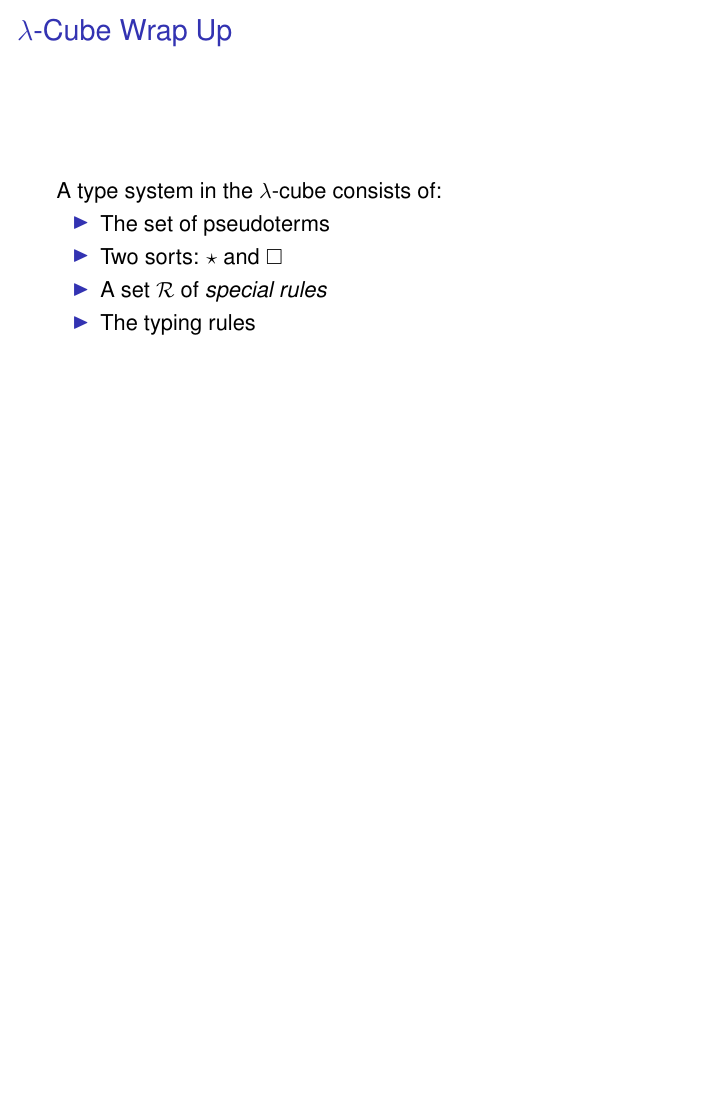
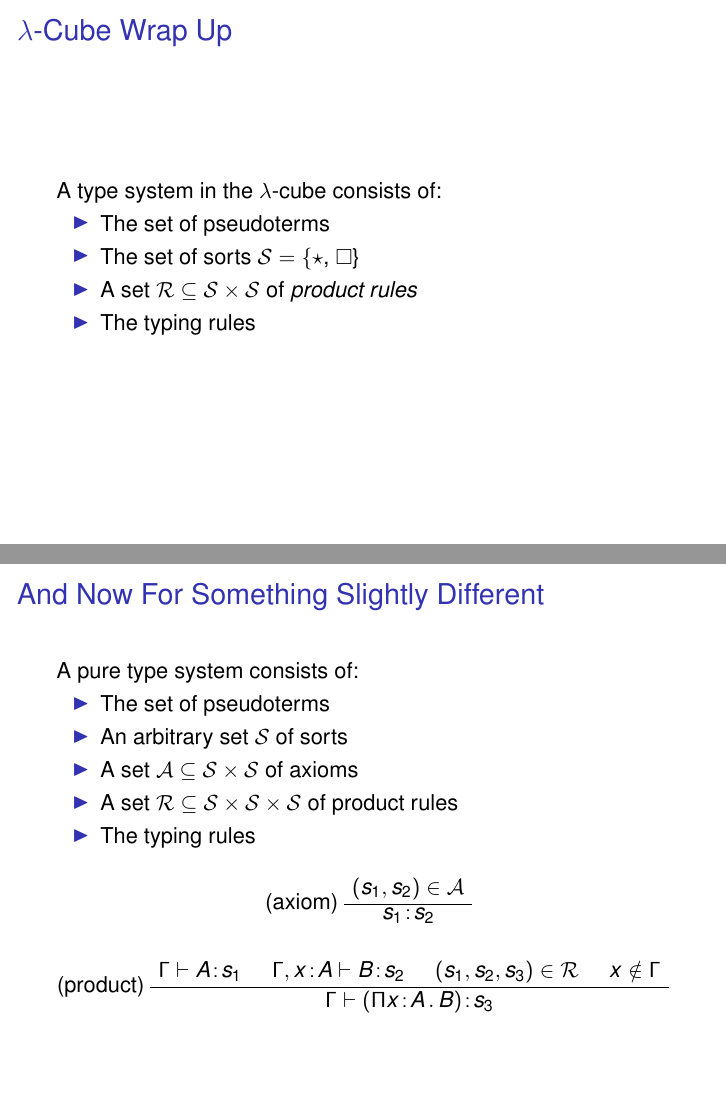
Before and after one commit to mklinik/radboud, LaTeX slides (type-theory-IMC010/klinik2012TypeTheoryPresentation.tex): page 15 of 20 before the commit and pages 16 and 17 of 22 after it, the two joined at a grey line, the shorter picture padded with empty space. Compiled offline with pdfLaTeX.

Commit message:
product rule instances, definition of PTS

```diff
--- a/type-theory-IMC010/klinik2012TypeTheoryPresentation.tex
+++ b/type-theory-IMC010/klinik2012TypeTheoryPresentation.tex
@@ -1,4 +1,7 @@
 \documentclass{beamer}
+
+% required for QuaternaryInfC, something with dimension registers
+\usepackage{etex}
 
 \beamertemplatenavigationsymbolsempty
 
@@ -9,7 +12,9 @@
 
 \usepackage[english]{babel}
 \usepackage[latin1]{inputenc}
+
 \usepackage{bussproofs}
+\def\defaultHypSeparation{\hskip .1in}
 
 % needs debian package texlive-math-extra
 \usepackage{stmaryrd} % for \llbracket, \rrbracket
@@ -328,6 +333,27 @@ freeVars (Abs v t) = filter (/= v) (freeVars t)
 
 \end{frame}
 
+
+\begin{frame}{$\lambda$-Cube Product Rule Again}
+
+  \ruleLambdaCubeProduct
+
+  \begin{center}
+    \begin{tabular}{|c|c|}
+    \hline
+    $(\star, \star)$ & terms depending on terms \\
+    \hline
+    $(\square, \star)$ & terms depending on types \\
+    \hline
+    $(\star, \square)$ & types depending on terms \\
+    \hline
+    $(\square, \square)$ & types depending on types \\
+    \hline
+    \end{tabular}
+  \end{center}
+
+\end{frame}
+
 \begin{frame}{$\lambda$-Cube Wrap Up}
 
   A type system in the $\lambda$-cube consists of:
@@ -336,12 +362,47 @@ freeVars (Abs v t) = filter (/= v) (freeVars t)
     \item
       The set of pseudoterms
     \item
-      Two sorts: $\star$ and $\square$
+      The set of sorts $\mathcal{S} = \{\star$, $\square$\}
     \item
-      A set $\mathcal{R}$ of \emph{special rules}
+      A set $\mathcal{R} \subseteq \mathcal{S} \times \mathcal{S}$ of \emph{product rules}
     \item
       The typing rules
   \end{itemize}
+
+\end{frame}
+
+\begin{frame}{And Now For Something Slightly Different}
+
+  A pure type system consists of:
+
+  \begin{itemize}
+    \item
+      The set of pseudoterms
+    \item
+      An arbitrary set $\mathcal{S}$ of sorts
+    \item
+      A set $\mathcal{A} \subseteq \mathcal{S} \times \mathcal{S}$ of axioms
+    \item
+      A set $\mathcal{R} \subseteq \mathcal{S} \times \mathcal{S} \times
+      \mathcal{S}$ of product rules
+    \item
+      The typing rules
+  \end{itemize}
+
+  \begin{prooftree}
+    \AxiomC{$(s_1, s_2) \in \mathcal{A}$}
+    \LeftLabel{(axiom)}
+    \UnaryInfC{$\oftype{s_1}{s_2}$}
+  \end{prooftree}
+
+  \begin{prooftree}
+    \AxiomC{$\Gamma \vdash \oftype{A}{s_1}$}
+    \AxiomC{$\Gamma , \oftype{x}{A} \vdash \oftype{B}{s_2}$}
+    \AxiomC{$(s_1, s_2, s_3) \in \mathcal{R}$}
+    \AxiomC{$x \notin \Gamma$}
+    \LeftLabel{(product)}
+    \QuaternaryInfC{$\Gamma \vdash \oftype{(\church{\Pi}{x}{A}{B})}{s_3}$}
+  \end{prooftree}
 
 \end{frame}
 
```
